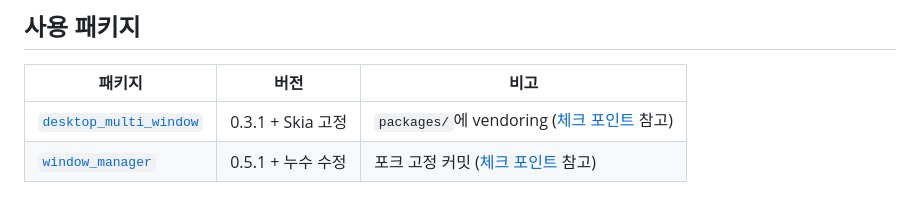
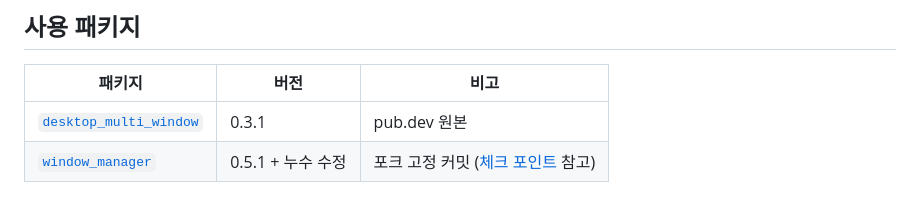
Before and after one commit to akichusell/flutter_desktop_multi_window_sample, a Markdown page: README.md, the part around the change. Rendered like a GitHub page.

Commit message:
Revert desktop_multi_window row in README package table to pub.dev original
The vendored copy with the Skia patch is not in the repository yet, so the
table should still describe the pub.dev 0.3.1 package that pubspec.yaml uses.

Co-Authored-By: Claude Opus 5.5 <noreply@anthropic.com>

```diff
--- a/README.md
+++ b/README.md
@@ -201,5 +201,5 @@ window_manager의 `destroy()`는 macOS에서 `NSApp.terminate`, Windows에서 `P
 
 | 패키지 | 버전 | 비고 |
 | --- | --- | --- |
-| [`desktop_multi_window`](https://pub.dev/packages/desktop_multi_window) | 0.3.1 + Skia 고정 | `packages/`에 vendoring ([체크 포인트](#체크-포인트) 참고) |
+| [`desktop_multi_window`](https://pub.dev/packages/desktop_multi_window) | 0.3.1 | pub.dev 원본 |
 | [`window_manager`](https://github.com/boyan01/window_manager) | 0.5.1 + 누수 수정 | 포크 고정 커밋 ([체크 포인트](#체크-포인트) 참고) |
```
